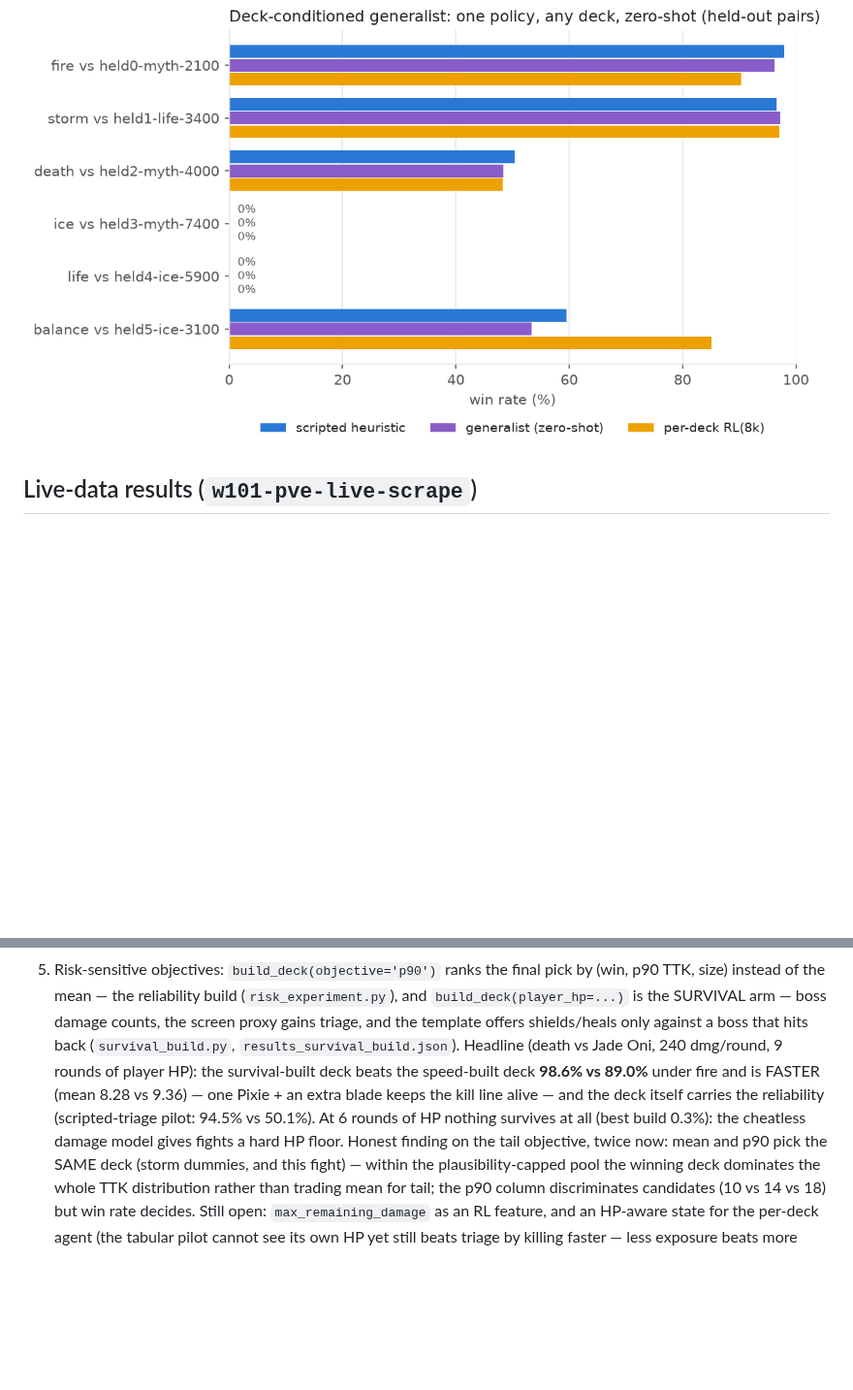
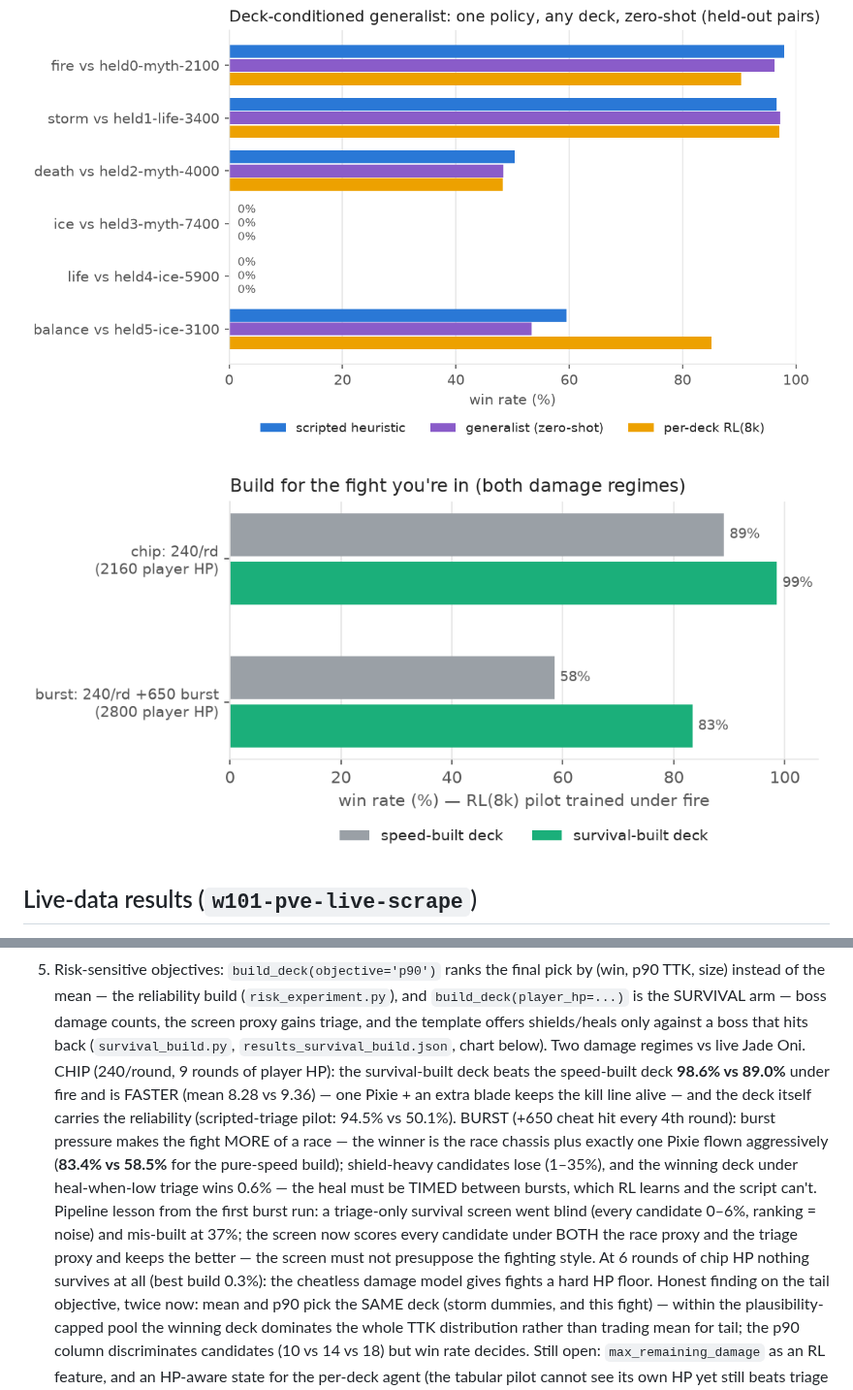
Before and after one commit to kLamAHS/wizAi, a Markdown page: README.md, 2 parts joined by grey strips. Shown at 97% size. GitHub-like rendering; pictures changed too: plots/survival_builds.png (added); blank space fills up the shorter version.

```diff
--- a/README.md
+++ b/README.md
@@ -166,6 +166,8 @@ Regenerate with `python plots.py` (reads the results JSONs, writes
 
 ![Deck-conditioned generalist](plots/generalist.png)
 
+![Survival builds under fire](plots/survival_builds.png)
+
 ## Live-data results (`w101-pve-live-scrape`)
 
 Real scraped spells vs real scraped bosses (`results_live.json`; paired
@@ -263,14 +265,26 @@ loader report.
    `build_deck(player_hp=...)` is the SURVIVAL arm — boss damage
    counts, the screen proxy gains triage, and the template offers
    shields/heals only against a boss that hits back
-   (`survival_build.py`, `results_survival_build.json`). Headline
-   (death vs Jade Oni, 240 dmg/round, 9 rounds of player HP): the
-   survival-built deck beats the speed-built deck **98.6% vs 89.0%**
-   under fire and is FASTER (mean 8.28 vs 9.36) — one Pixie + an
-   extra blade keeps the kill line alive — and the deck itself
-   carries the reliability (scripted-triage pilot: 94.5% vs 50.1%).
-   At 6 rounds of HP nothing survives at all (best build 0.3%): the
-   cheatless damage model gives fights a hard HP floor. Honest
+   (`survival_build.py`, `results_survival_build.json`, chart below).
+   Two damage regimes vs live Jade Oni. CHIP (240/round, 9 rounds of
+   player HP): the survival-built deck beats the speed-built deck
+   **98.6% vs 89.0%** under fire and is FASTER (mean 8.28 vs 9.36) —
+   one Pixie + an extra blade keeps the kill line alive — and the
+   deck itself carries the reliability (scripted-triage pilot: 94.5%
+   vs 50.1%). BURST (+650 cheat hit every 4th round): burst pressure
+   makes the fight MORE of a race — the winner is the race chassis
+   plus exactly one Pixie flown aggressively (**83.4% vs 58.5%** for
+   the pure-speed build); shield-heavy candidates lose (1–35%), and
+   the winning deck under heal-when-low triage wins 0.6% — the heal
+   must be TIMED between bursts, which RL learns and the script
+   can't. Pipeline lesson from the first burst run: a triage-only
+   survival screen went blind (every candidate 0–6%, ranking =
+   noise) and mis-built at 37%; the screen now scores every
+   candidate under BOTH the race proxy and the triage proxy and
+   keeps the better — the screen must not presuppose the fighting
+   style. At 6 rounds of chip HP nothing survives at all (best build
+   0.3%): the cheatless damage model gives fights a hard HP floor.
+   Honest
    finding on the tail objective, twice now: mean and p90 pick the
    SAME deck (storm dummies, and this fight) — within the
    plausibility-capped pool the winning deck dominates the whole TTK
```
Also changed, not shown: 4 other files.
